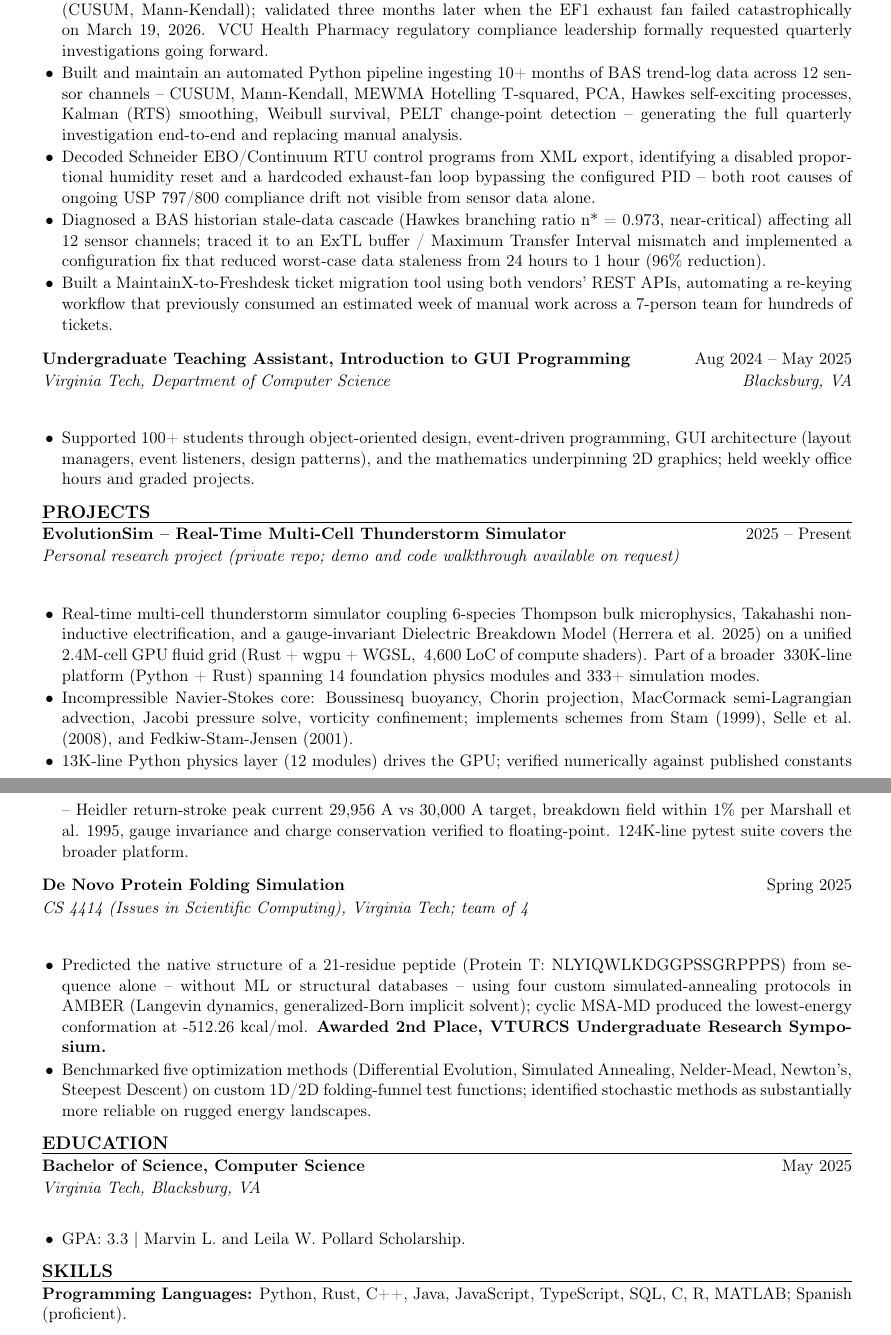
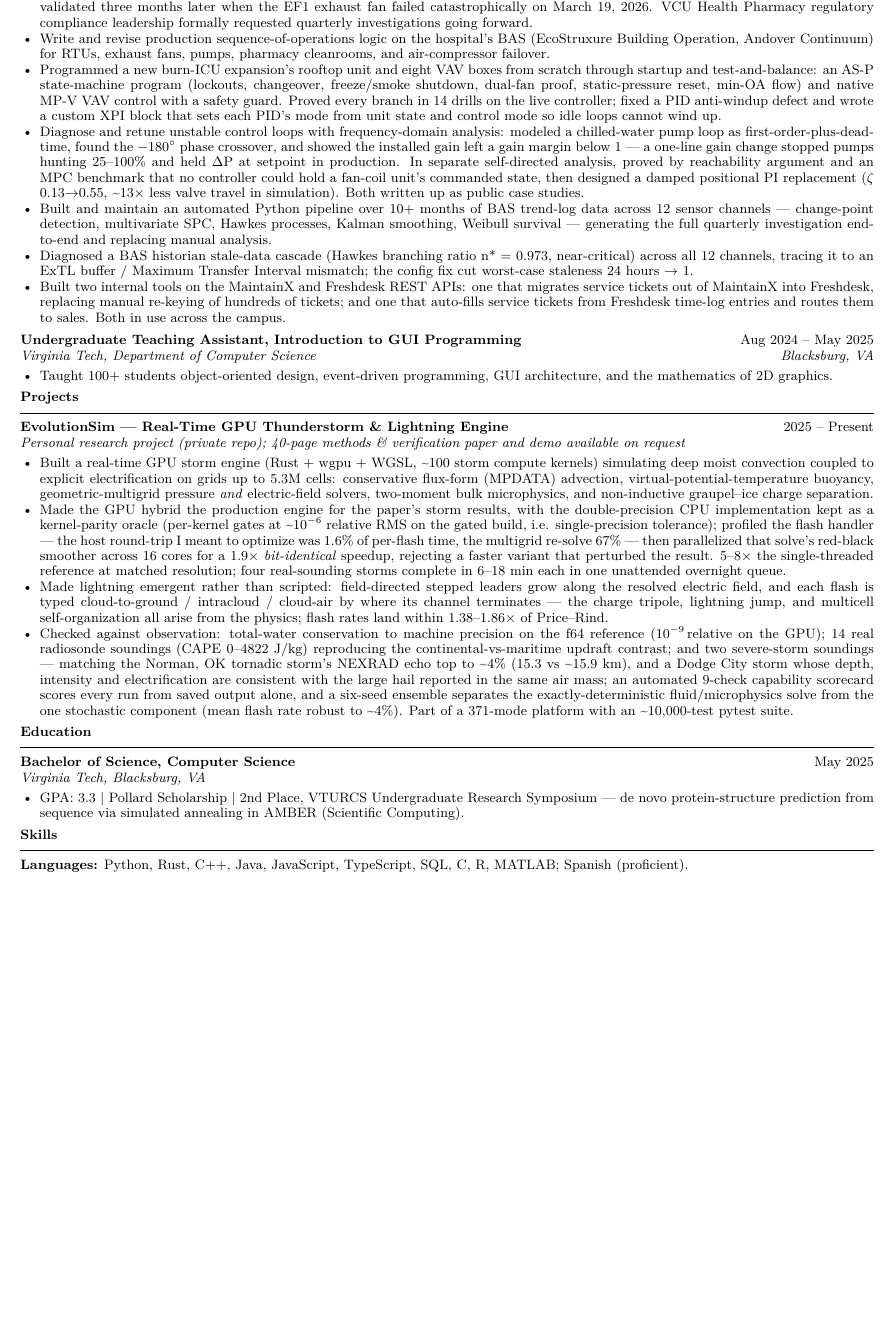
Before and after one commit to antbalanzategui/portfolio, a LaTeX CV (resume/Antonio_Balanzategui_Resume.tex): two parts of pages 1 and 2 of 2 before the commit and part of the page after it, the two joined at a grey line, cut so that both start at the same text, the shorter picture padded with empty space. Compiled offline with pdfLaTeX.

Commit message:
Ship the current resume: Burn Unit RTU-8B bullet, Control Systems Software title, paper-corrected EvolutionSim claims; retire the old HTML resume build

```diff
--- a/resume/Antonio_Balanzategui_Resume.tex
+++ b/resume/Antonio_Balanzategui_Resume.tex
@@ -85,68 +58,49 @@
 \begin{itemize}
   \item Initial February statistical analysis correctly predicted a mechanical change-point from BAS sensor data alone (CUSUM, Mann-Kendall); validated three months later when the EF1 exhaust fan failed catastrophically on March 19, 2026. VCU Health Pharmacy regulatory compliance leadership formally requested quarterly investigations going forward.
-  \item Built and maintain an automated Python pipeline ingesting 10+ months of BAS trend-log data across 12 sensor channels -- CUSUM, Mann-Kendall, MEWMA Hotelling T-squared, PCA, Hawkes self-exciting processes, Kalman (RTS) smoothing, Weibull survival, PELT change-point detection -- generating the full quarterly investigation end-to-end and replacing manual analysis.
-  \item Decoded Schneider EBO/Continuum RTU control programs from XML export, identifying a disabled proportional humidity reset and a hardcoded exhaust-fan loop bypassing the configured PID -- both root causes of ongoing USP 797/800 compliance drift not visible from sensor data alone.
-  \item Diagnosed a BAS historian stale-data cascade (Hawkes branching ratio n* = 0.973, near-critical) affecting all 12 sensor channels; traced it to an ExTL buffer / Maximum Transfer Interval mismatch and implemented a configuration fix that reduced worst-case data staleness from 24 hours to 1 hour (96\% reduction).
-  \item Built a MaintainX-to-Freshdesk ticket migration tool using both vendors' REST APIs, automating a re-keying workflow that previously consumed an estimated week of manual work across a 7-person team for hundreds of tickets.
+  \item Write and revise production sequence-of-operations logic on the hospital's BAS (EcoStruxure Building Operation, Andover Continuum) for RTUs, exhaust fans, pumps, pharmacy cleanrooms, and air-compressor failover.
+  \item Programmed a new burn-ICU expansion's rooftop unit and eight VAV boxes from scratch through startup and test-and-balance: an AS-P state-machine program (lockouts, changeover, freeze/smoke shutdown, dual-fan proof, static-pressure reset, min-OA flow) and native MP-V VAV control with a safety guard. Proved every branch in 14 drills on the live controller; fixed a PID anti-windup defect and wrote a custom XPI block that sets each PID's mode from unit state and control mode so idle loops cannot wind up.
+  \item Diagnose and retune unstable control loops with frequency-domain analysis: modeled a chilled-water pump loop as first-order-plus-dead-time, found the $-180^\circ$ phase crossover, and showed the installed gain left a gain margin below 1 --- a one-line gain change stopped pumps hunting 25--100\% and held $\Delta$P at setpoint in production. In separate self-directed analysis, proved by reachability argument and an MPC benchmark that no controller could hold a fan-coil unit's commanded state, then designed a damped positional PI replacement ($\zeta$ 0.13$\to$0.55, \textasciitilde13$\times$ less valve travel in simulation). Both written up as public case studies.
+  \item Built and maintain an automated Python pipeline over 10+ months of BAS trend-log data across 12 sensor channels --- change-point detection, multivariate SPC, Hawkes processes, Kalman smoothing, Weibull survival --- generating the full quarterly investigation end-to-end and replacing manual analysis.
+  \item Diagnosed a BAS historian stale-data cascade (Hawkes branching ratio n* = 0.973, near-critical) across all 12 channels, tracing it to an ExTL buffer / Maximum Transfer Interval mismatch; the config fix cut worst-case staleness 24 hours $\to$ 1.
+  \item Built two internal tools on the MaintainX and Freshdesk REST APIs: one that migrates service tickets out of MaintainX into Freshdesk, replacing manual re-keying of hundreds of tickets; and one that auto-fills service tickets from Freshdesk time-log entries and routes them to sales. Both in use across the campus.
 \end{itemize}
 
-\role
-  {Undergraduate Teaching Assistant, Introduction to GUI Programming}
-  {Virginia Tech, Department of Computer Science}
-  {Aug 2024 -- May 2025}
-  {Blacksburg, VA}
-
+\vspace{0.6ex}
+\entry{Undergraduate Teaching Assistant, Introduction to GUI Programming}{Aug 2024 -- May 2025}
+\subentry{Virginia Tech, Department of Computer Science}{Blacksburg, VA}
 \begin{itemize}
-  \item Supported 100+ students through object-oriented design, event-driven programming, GUI architecture (layout managers, event listeners, design patterns), and the mathematics underpinning 2D graphics; held weekly office hours and graded projects.
+  \item Taught 100+ students object-oriented design, event-driven programming, GUI architecture, and the mathematics of 2D graphics.
 \end{itemize}
 
-%-------------------------------------------------------------------------------
+%==============================================================================
 % PROJECTS
-%-------------------------------------------------------------------------------
+%==============================================================================
 \section{Projects}
 
-\role
-  {EvolutionSim -- Real-Time Multi-Cell Thunderstorm Simulator}
-  {Personal research project (private repo; demo and code walkthrough available on request)}
-  {2025 -- Present}
-  {}
-
+\entry{EvolutionSim --- Real-Time GPU Thunderstorm \& Lightning Engine}{2025 -- Present}
+\subentry{Personal research project (private repo); 40-page methods \& verification paper and demo available on request}{}
 \begin{itemize}
-  \item Real-time multi-cell thunderstorm simulator coupling 6-species Thompson bulk microphysics, Takahashi non-inductive electrification, and a gauge-invariant Dielectric Breakdown Model (Herrera et al. 2025) on a unified 2.4M-cell GPU fluid grid (Rust + wgpu + WGSL, ~4,600 LoC of compute shaders). Part of a broader ~330K-line platform (Python + Rust) spanning 14 foundation physics modules and 333+ simulation modes.
-  \item Incompressible Navier-Stokes core: Boussinesq buoyancy, Chorin projection, MacCormack semi-Lagrangian advection, Jacobi pressure solve, vorticity confinement; implements schemes from Stam (1999), Selle et al. (2008), and Fedkiw-Stam-Jensen (2001).
-  \item 13K-line Python physics layer (12 modules) drives the GPU; verified numerically against published constants -- Heidler return-stroke peak current 29,956 A vs 30,000 A target, breakdown field within 1\% per Marshall et al. 1995, gauge invariance and charge conservation verified to floating-point. 124K-line pytest suite covers the broader platform.
+  \item Built a real-time GPU storm engine (Rust + wgpu + WGSL, \textasciitilde100 storm compute kernels) simulating deep moist convection coupled to explicit electrification on grids up to 5.3M cells: conservative flux-form (MPDATA) advection, virtual-potential-temperature buoyancy, geometric-multigrid pressure \emph{and} electric-field solvers, two-moment bulk microphysics, and non-inductive graupel--ice charge separation.
+  \item Made the GPU hybrid the production engine for the paper's storm results, with the double-precision CPU implementation kept as a kernel-parity oracle (per-kernel gates at \textasciitilde$10^{-6}$ relative RMS on the gated build, i.e. single-precision tolerance); profiled the flash handler --- the host round-trip I meant to optimize was 1.6\% of per-flash time, the multigrid re-solve 67\% --- then parallelized that solve's red-black smoother across 16 cores for a 1.9$\times$ \emph{bit-identical} speedup, rejecting a faster variant that perturbed the result. 5--8$\times$ the single-threaded reference at matched resolution; four real-sounding storms complete in 6--18 min each in one unattended overnight queue.
+  \item Made lightning emergent rather than scripted: field-directed stepped leaders grow along the resolved electric field, and each flash is typed cloud-to-ground / intracloud / cloud-air by where its channel terminates --- the charge tripole, lightning jump, and multicell self-organization all arise from the physics; flash rates land within 1.38--1.86$\times$ of Price--Rind.
+  \item Checked against observation: total-water conservation to machine precision on the f64 reference ($10^{-9}$\,relative on the GPU); 14 real radiosonde soundings (CAPE 0--4822 J/kg) reproducing the continental-vs-maritime updraft contrast; and two severe-storm soundings --- matching the Norman, OK tornadic storm's NEXRAD echo top to \textasciitilde4\% (15.3 vs \textasciitilde15.9 km), and a Dodge City storm whose depth, intensity and electrification are consistent with the large hail reported in the same air mass; an automated 9-check capability scorecard scores every run from saved output alone, and a six-seed ensemble separates the exactly-deterministic fluid/microphysics solve from the one stochastic component (mean flash rate robust to \textasciitilde4\%). Part of a 371-mode platform with an \textasciitilde10{,}000-test pytest suite.
 \end{itemize}
 
-\role
-  {De Novo Protein Folding Simulation}
-  {CS 4414 (Issues in Scientific Computing), Virginia Tech; team of 4}
-  {Spring 2025}
-  {}
+%==============================================================================
+% EDUCATION
+%==============================================================================
+\section{Education}
 
+\entry{Bachelor of Science, Computer Science}{May 2025}
+\subentry{Virginia Tech, Blacksburg, VA}{}
 \begin{itemize}
-  \item Predicted the native structure of a 21-residue peptide (Protein T: NLYIQWLKDGGPSSGRPPPS) from sequence alone -- without ML or structural databases -- using four custom simulated-annealing protocols in AMBER (Langevin dynamics, generalized-Born implicit solvent); cyclic MSA-MD produced the lowest-energy conformation at -512.26 kcal/mol. \textbf{Awarded 2nd Place, VTURCS Undergraduate Research Symposium.}
-  \item Benchmarked five optimization methods (Differential Evolution, Simulated Annealing, Nelder-Mead, Newton's, Steepest Descent) on custom 1D/2D folding-funnel test functions; identified stochastic methods as substantially more reliable on rugged energy landscapes.
+  \item GPA: 3.3 $\vert$ Pollard Scholarship $\vert$ 2nd Place, VTURCS Undergraduate Research Symposium --- de novo protein-structure prediction from sequence via simulated annealing in AMBER (Scientific Computing).
 \end{itemize}
 
-%-------------------------------------------------------------------------------
-% EDUCATION
-%-------------------------------------------------------------------------------
-\section{Education}
-
-\role
-  {Bachelor of Science, Computer Science}
-  {Virginia Tech, Blacksburg, VA}
-  {May 2025}
-  {}
-
-\vspace{-4pt}
-\begin{itemize}
-  \item GPA: 3.3 \textbar{} Marvin L. and Leila W. Pollard Scholarship.
-\end{itemize}
-
-%-------------------------------------------------------------------------------
-% SKILLS (expanded — pulls keywords out of the body so ATS sees them)
-%-------------------------------------------------------------------------------
+%==============================================================================
+% SKILLS
+%==============================================================================
 \section{Skills}
 
-\textbf{Programming Languages:} Python, Rust, C++, Java, JavaScript, TypeScript, SQL, C, R, MATLAB; Spanish (proficient).
+\textbf{Languages:} Python, Rust, C++, Java, JavaScript, TypeScript, SQL, C, R, MATLAB; Spanish (proficient).\par\vspace{0.25ex}
+\textbf{GPU \& Graphics:} wgpu, WGSL, compute shaders, GPU-accelerated PDE solvers, CPU$\leftrightarrow$GPU parity validation, volumetric rendering.\par\vspace{0.25ex}
```
Also changed, not shown: resume/README.md, resume/Antonio_Balanzategui_Resume.tex (113 more changed lines), 2 other files.
